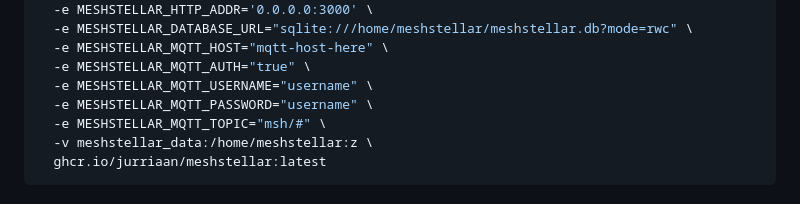
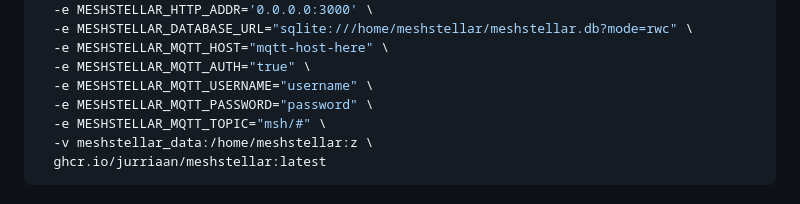
Before and after one commit to jurriaan/meshstellar, a Markdown page: README.md, the part around the change. GitHub-like rendering.

Commit message:
Fix typo in README

```diff
--- a/README.md
+++ b/README.md
@@ -73,7 +73,7 @@ docker run \
   -e MESHSTELLAR_MQTT_HOST="mqtt-host-here" \
   -e MESHSTELLAR_MQTT_AUTH="true" \
   -e MESHSTELLAR_MQTT_USERNAME="username" \
-  -e MESHSTELLAR_MQTT_PASSWORD="username" \
+  -e MESHSTELLAR_MQTT_PASSWORD="password" \
   -e MESHSTELLAR_MQTT_TOPIC="msh/#" \
   -v meshstellar_data:/home/meshstellar:z \
   ghcr.io/jurriaan/meshstellar:latest
```
